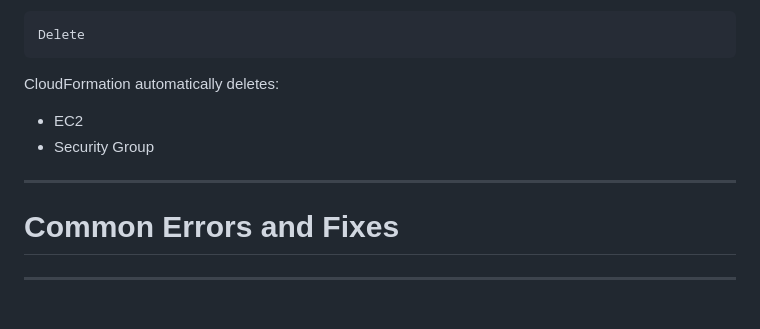
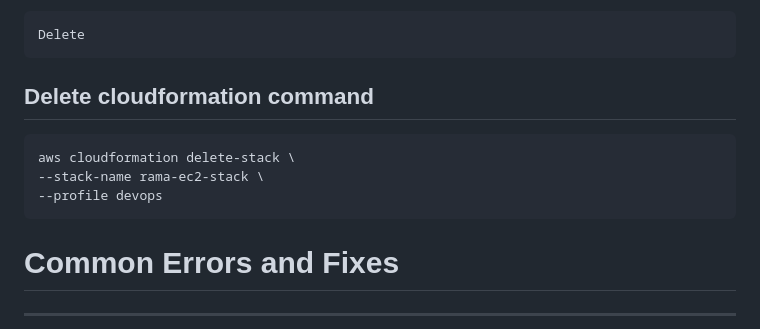
Before and after one commit to ramashanker87/ramashanker, a Markdown page: Day09/Day09_lab.md, the part around one of its changes. Rendered like a GitHub page.

````diff
--- a/Day09/Day09_lab.md
+++ b/Day09/Day09_lab.md
@@ -328,12 +266,11 @@ Click:
 Delete
 ```
 
-CloudFormation automatically deletes:
+## Delete cloudformation command
 
-- EC2
-- Security Group
-
----
+    aws cloudformation delete-stack \
+    --stack-name rama-ec2-stack \
+    --profile devops
 
 # Common Errors and Fixes
 
````
Also changed, not shown: other parts of Day09/Day09_lab.md (+6 -68 lines).
